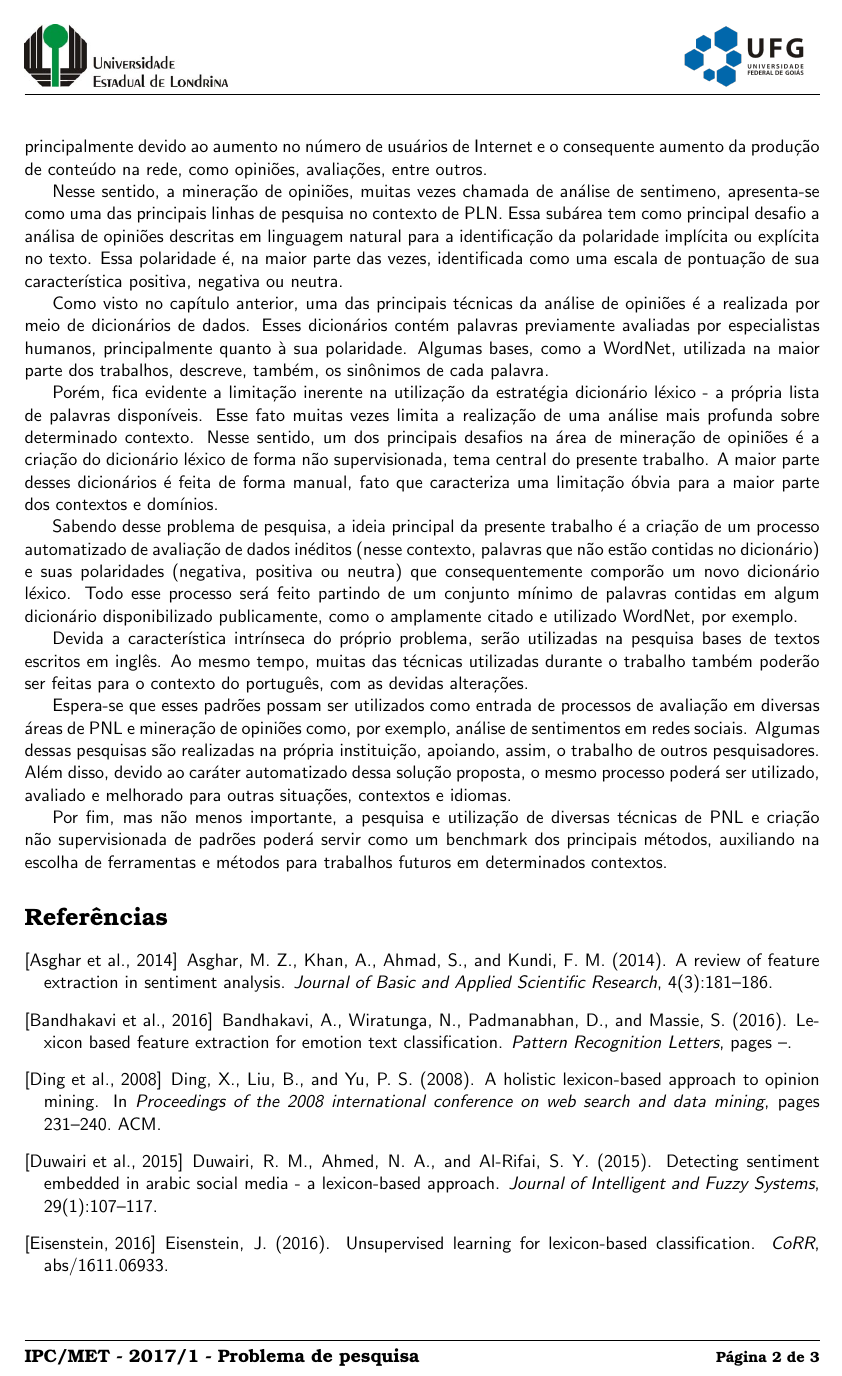
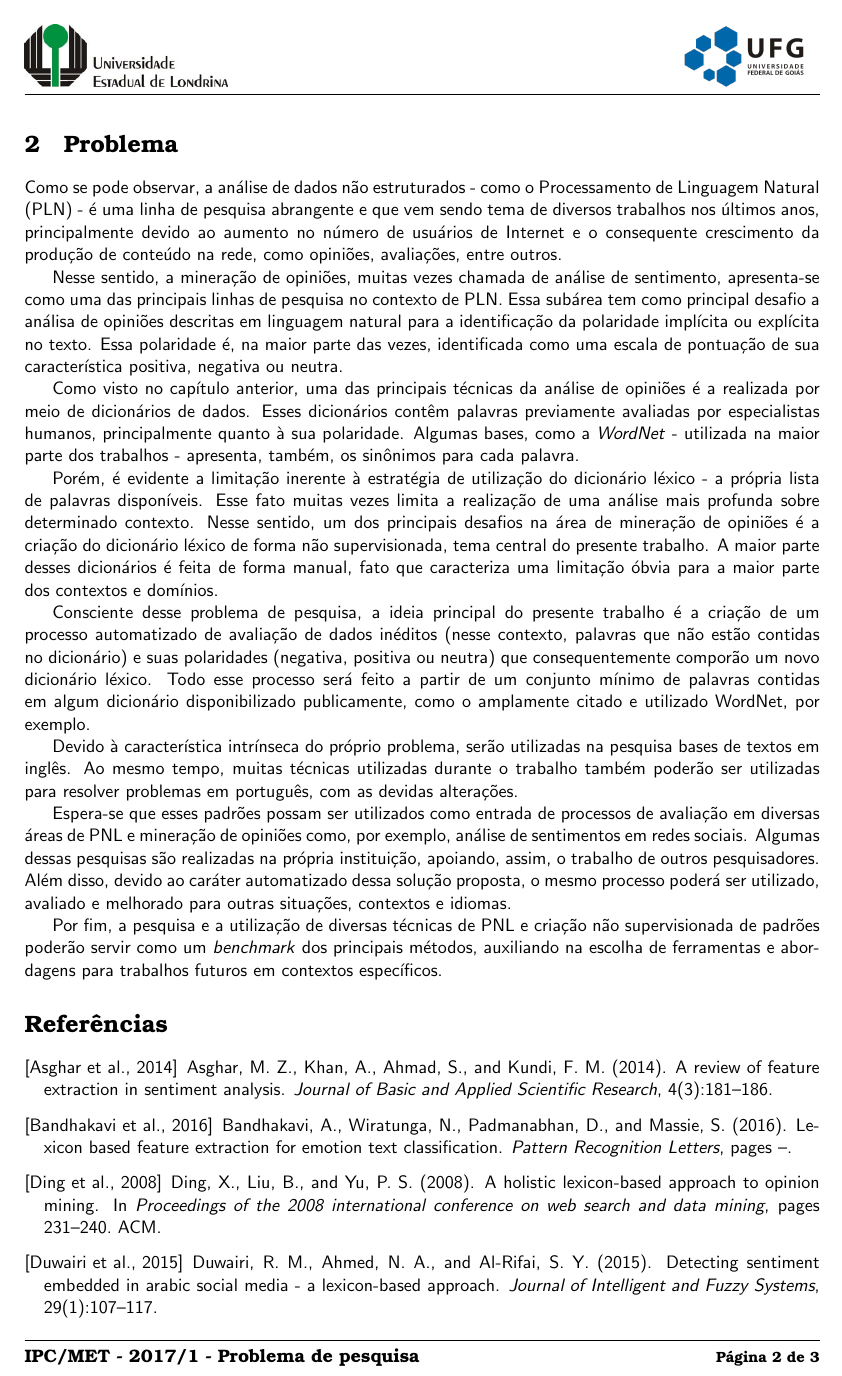
Before and after one commit to airtonbjunior/mestrado, a LaTeX document (sentiment-analysis/articles/survey-scientific-method/problema.tex): page 2 of 3. Compiled offline with pdfLaTeX.

Commit message:
Tex updated

```diff
--- a/sentiment-analysis/articles/survey-scientific-method/problema.tex
+++ b/sentiment-analysis/articles/survey-scientific-method/problema.tex
@@ -70,20 +72,20 @@ A maior parte das estratégias de criação de dicionários léxicos utiliza com
 
 \section{Problema}
-Como podemos observar, a análise de dados não estruturados, como o processamento de linguagem natural (PLN), é uma linha de pesquisa abrangente, e que vem sendo tema de diversos trabalhos nos últimos anos, principalmente devido ao aumento no número de usuários de Internet e o consequente aumento da produção de conteúdo na rede, como opiniões, avaliações, entre outros.
+Como se pode observar, a análise de dados não estruturados - como o Processamento de Linguagem Natural (PLN) - é uma linha de pesquisa abrangente e que vem sendo tema de diversos trabalhos nos últimos anos, principalmente devido ao aumento no número de usuários de Internet e o consequente crescimento da produção de conteúdo na rede, como opiniões, avaliações, entre outros.
 
-Nesse sentido, a mineração de opiniões, muitas vezes chamada de análise de sentimeno, apresenta-se como uma das principais linhas de pesquisa no contexto de PLN. Essa subárea tem como principal desafio a análisa de opiniões descritas em linguagem natural para a identificação da polaridade implícita ou explícita no texto. Essa polaridade é, na maior parte das vezes, identificada como uma escala de pontuação de sua característica positiva, negativa ou neutra.
+Nesse sentido, a mineração de opiniões, muitas vezes chamada de análise de sentimento, apresenta-se como uma das principais linhas de pesquisa no contexto de PLN. Essa subárea tem como principal desafio a análisa de opiniões descritas em linguagem natural para a identificação da polaridade implícita ou explícita no texto. Essa polaridade é, na maior parte das vezes, identificada como uma escala de pontuação de sua característica positiva, negativa ou neutra.
 
-Como visto no capítulo anterior, uma das principais técnicas da análise de opiniões é a realizada por meio de dicionários de dados. Esses dicionários contém palavras previamente avaliadas por especialistas humanos, principalmente quanto à sua polaridade. Algumas bases, como a WordNet, utilizada na maior parte dos trabalhos, descreve, também, os sinônimos de cada palavra.
+Como visto no capítulo anterior, uma das principais técnicas da análise de opiniões é a realizada por meio de dicionários de dados. Esses dicionários contêm palavras previamente avaliadas por especialistas humanos, principalmente quanto à sua polaridade. Algumas bases, como a \emph{WordNet} - utilizada na maior parte dos trabalhos - apresenta, também, os sinônimos para cada palavra.
 
-Porém, fica evidente a limitação inerente na utilização da estratégia dicionário léxico - a própria lista de palavras disponíveis. Esse fato muitas vezes limita a realização de uma análise mais profunda sobre determinado contexto. Nesse sentido, um dos principais desafios na área de mineração de opiniões é a criação do dicionário léxico de forma não supervisionada, tema central do presente trabalho. A maior parte desses dicionários é feita de forma manual, fato que caracteriza uma limitação óbvia para a maior parte dos contextos e domínios.
+Porém, é evidente a limitação inerente à estratégia de utilização do dicionário léxico - a própria lista de palavras disponíveis. Esse fato muitas vezes limita a realização de uma análise mais profunda sobre determinado contexto. Nesse sentido, um dos principais desafios na área de mineração de opiniões é a criação do dicionário léxico de forma não supervisionada, tema central do presente trabalho. A maior parte desses dicionários é feita de forma manual, fato que caracteriza uma limitação óbvia para a maior parte dos contextos e domínios.
 
-Sabendo desse problema de pesquisa, a ideia principal da presente trabalho é a criação de um processo automatizado de avaliação de dados inéditos (nesse contexto, palavras que não estão contidas no dicionário) e suas polaridades (negativa, positiva ou neutra) que consequentemente comporão um novo dicionário léxico. Todo esse processo será feito partindo de um conjunto mínimo de palavras contidas em algum dicionário disponibilizado publicamente, como o amplamente citado e utilizado WordNet, por exemplo.
+Consciente desse problema de pesquisa, a ideia principal do presente trabalho é a criação de um processo automatizado de avaliação de dados inéditos (nesse contexto, palavras que não estão contidas no dicionário) e suas polaridades (negativa, positiva ou neutra) que consequentemente comporão um novo dicionário léxico. Todo esse processo será feito a partir de um conjunto mínimo de palavras contidas em algum dicionário disponibilizado publicamente, como o amplamente citado e utilizado WordNet, por exemplo.
 
-Devida a característica intrínseca do próprio problema, serão utilizadas na pesquisa bases de textos escritos em inglês. Ao mesmo tempo, muitas das técnicas utilizadas durante o trabalho também poderão ser feitas para o contexto do português, com as devidas alterações.
+Devido à característica intrínseca do próprio problema, serão utilizadas na pesquisa bases de textos em inglês. Ao mesmo tempo, muitas técnicas utilizadas durante o trabalho também poderão ser utilizadas para resolver problemas em português, com as devidas alterações.
 
 Espera-se que esses padrões possam ser utilizados como entrada de processos de avaliação em diversas áreas de PNL e mineração de opiniões como, por exemplo, análise de sentimentos em redes sociais. Algumas dessas pesquisas são realizadas na própria instituição, apoiando, assim, o trabalho de outros pesquisadores. Além disso, devido ao caráter automatizado dessa solução proposta, o mesmo processo poderá ser utilizado, avaliado e melhorado para outras situações, contextos e idiomas.
 
-Por fim, mas não menos importante, a pesquisa e utilização de diversas técnicas de PNL e criação não supervisionada de padrões poderá servir como um benchmark dos principais métodos, auxiliando na escolha de ferramentas e métodos para trabalhos futuros em determinados contextos.
+Por fim, a pesquisa e a utilização de diversas técnicas de PNL e criação não supervisionada de padrões poderão servir como um \emph{benchmark} dos principais métodos, auxiliando na escolha de ferramentas e abordagens para trabalhos futuros em contextos específicos.
 
 
 \bibliographystyle{apalike}
```
Also changed, not shown: sentiment-analysis/articles/survey-scientific-method/problema.pdf, sentiment-analysis/articles/survey-scientific-method/problema.tex (12 more changed lines), 3 other files.
